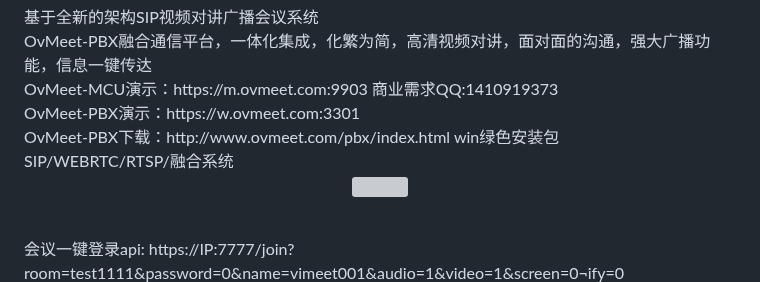
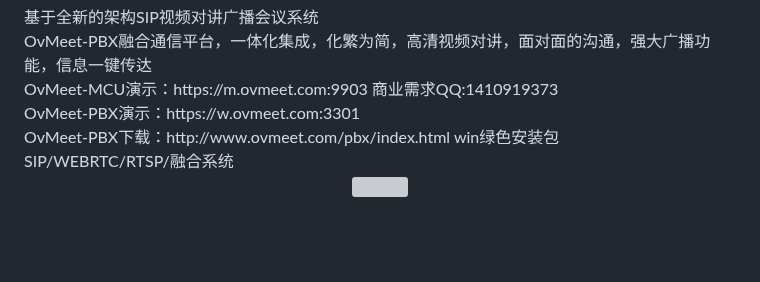
Before and after one commit to ccallcn/ovsyunlive, a Markdown page: README.md, the part around the change. GitHub-like rendering; blank space fills up the shorter version; grey boxes are pictures that could not be loaded.

```diff
--- a/README.md
+++ b/README.md
@@ -74,7 +74,6 @@ OvMeet-PBX演示：https://w.ovmeet.com:3301　<br />
 OvMeet-PBX下载：http://www.ovmeet.com/pbx/index.html win绿色安装包<br />
 SIP/WEBRTC/RTSP/融合系统
 <p align="center"><img  src="./QQ截图20260920081601.png" /></p><br />
-会议一键登录api: https://IP:7777/join?room=test1111&password=0&name=vimeet001&audio=1&video=1&screen=0&notify=0
 <p align="center"><img src="https://github.com/ccallcn/ovsyunlive/raw/master/ovsyunlive13-pan.png" /></p>
 <p align="center"><img src="https://github.com/ccallcn/ovsyunlive/raw/master/ovsyunlive13-list.png" /></p>
 <p align="center"><img src="https://github.com/ccallcn/ovsyunlive/raw/master/TIM截图20190519120935.png" /></p>
```
